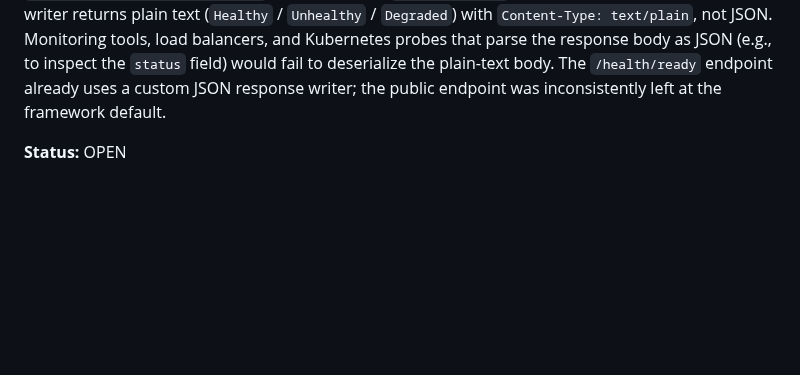
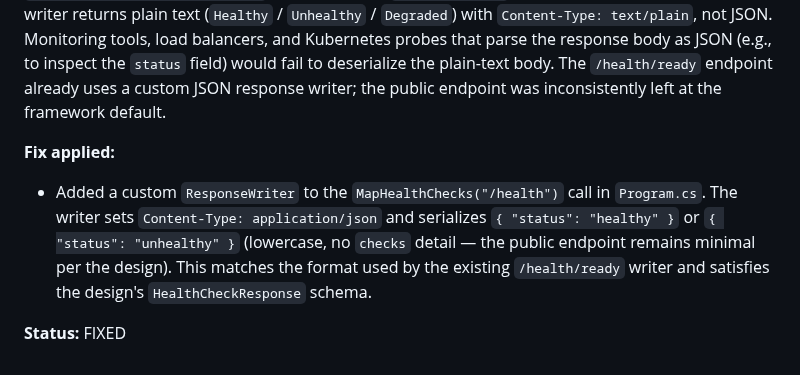
Before and after one commit to QuinntyneBrown/Blog, a Markdown page: docs/conformance.md, the part around the change. Rendered like a GitHub page; blank space fills up the shorter version.

Commit message:
update conformance log
Co-Authored-By: Claude Sonnet 4.6 <noreply@anthropic.com>

```diff
--- a/docs/conformance.md
+++ b/docs/conformance.md
@@ -1489,4 +1489,7 @@ The design specifies (Design 02, Section 8): "All endpoints require a valid JWT
 **Description:**
 The design specifies (Section 4.2) that the public `/health` response is `{"status":"healthy"}` or `{"status":"unhealthy"}` in JSON. Section 5.1 states: "The controller returns 200 OK with `{"status":"healthy"}` if all checks pass, or 503 Service Unavailable with `{"status":"unhealthy"}` on the public `/health` endpoint if any check fails." `Program.cs` calls `app.MapHealthChecks("/health")` with no custom `ResponseWriter`. ASP.NET Core's default response writer returns plain text (`Healthy` / `Unhealthy` / `Degraded`) with `Content-Type: text/plain`, not JSON. Monitoring tools, load balancers, and Kubernetes probes that parse the response body as JSON (e.g., to inspect the `status` field) would fail to deserialize the plain-text body. The `/health/ready` endpoint already uses a custom JSON response writer; the public endpoint was inconsistently left at the framework default.
 
-**Status:** OPEN
+**Fix applied:**
+- Added a custom `ResponseWriter` to the `MapHealthChecks("/health")` call in `Program.cs`. The writer sets `Content-Type: application/json` and serializes `{ "status": "healthy" }` or `{ "status": "unhealthy" }` (lowercase, no `checks` detail — the public endpoint remains minimal per the design). This matches the format used by the existing `/health/ready` writer and satisfies the design's `HealthCheckResponse` schema.
+
+**Status:** FIXED
```
